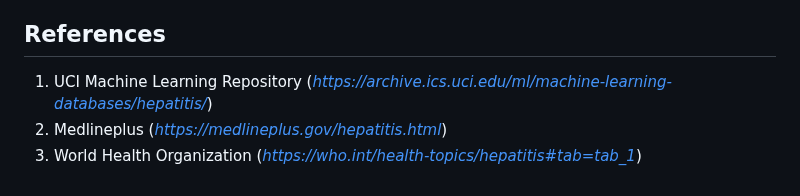
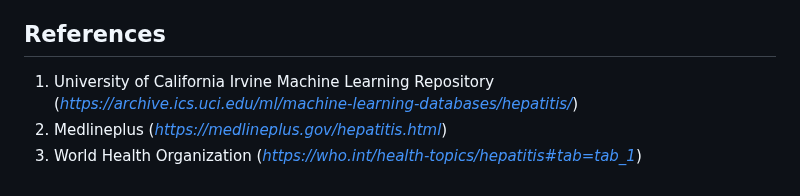
Before and after one commit to abrahamoaks/Hepatitis-Mortality-Prediction-with-Flask-Web-App-Project, a Markdown page: README.md, the part around the change. GitHub-like rendering.

```diff
--- a/README.md
+++ b/README.md
@@ -160,6 +160,6 @@ This project aims to provide insights into hepatitis mortality prediction using
 I'm Abraham Obianke, a Medic in Tech, for any enquiries, feedback or collaborations, feel free to [Connect with me on LinkedIn](https://www.linkedin.com/in/abraham-obianke-269112197?utm_source=share&utm_campaign=share_via&utm_content=profile&utm_medium=android_app) or send me an Email via  [abrahamoaks@gmail.com](mailto:your_email@example.com).
 
 ## References
-1. UCI Machine Learning Repository (*https://archive.ics.uci.edu/ml/machine-learning-databases/hepatitis/*)
+1. University of California Irvine Machine Learning Repository (*https://archive.ics.uci.edu/ml/machine-learning-databases/hepatitis/*)
 2. Medlineplus (*https://medlineplus.gov/hepatitis.html*)
 3. World Health Organization (*https://who.int/health-topics/hepatitis#tab=tab_1*)
```
